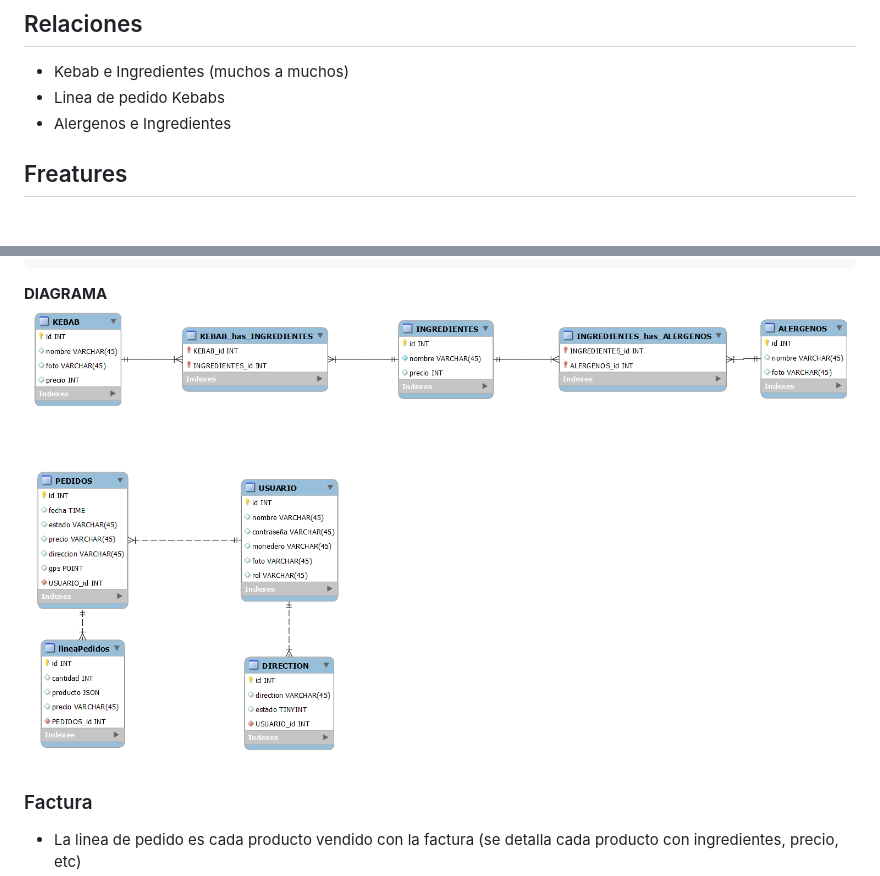
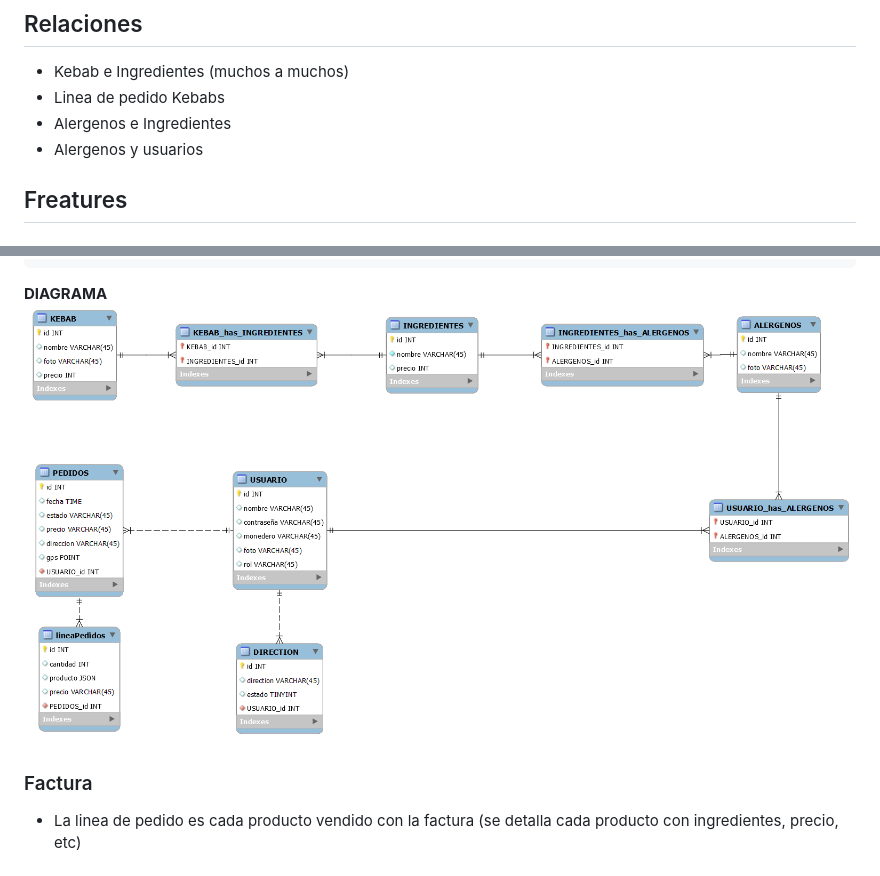
Before and after one commit to Vortex080/web-kebab, a Markdown page: readme.md, 2 parts joined by grey strips. GitHub-like rendering; pictures changed too: assets/img/data-base.png.

```diff
--- a/readme.md
+++ b/readme.md
@@ -41,6 +41,7 @@
 - Kebab e Ingredientes (muchos a muchos)
 -  Linea de pedido Kebabs
 - Alergenos e Ingredientes
+- Alergenos y usuarios
 
 ## Freatures
 
```
Also changed, not shown: docs/Enunciado.md (+16 -0 lines), assets/img/mantenimiento_kebab.png (added), 9 other files.
